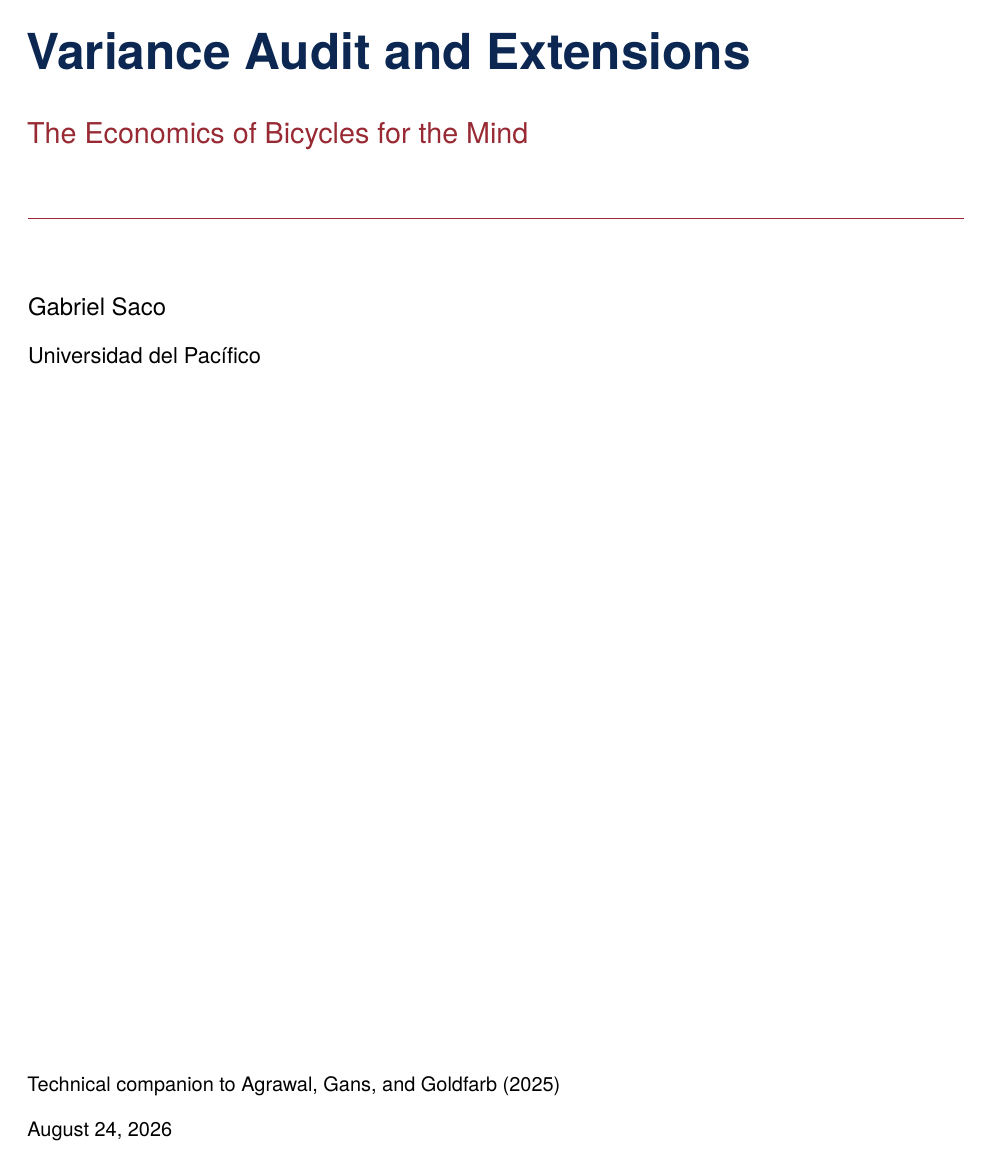
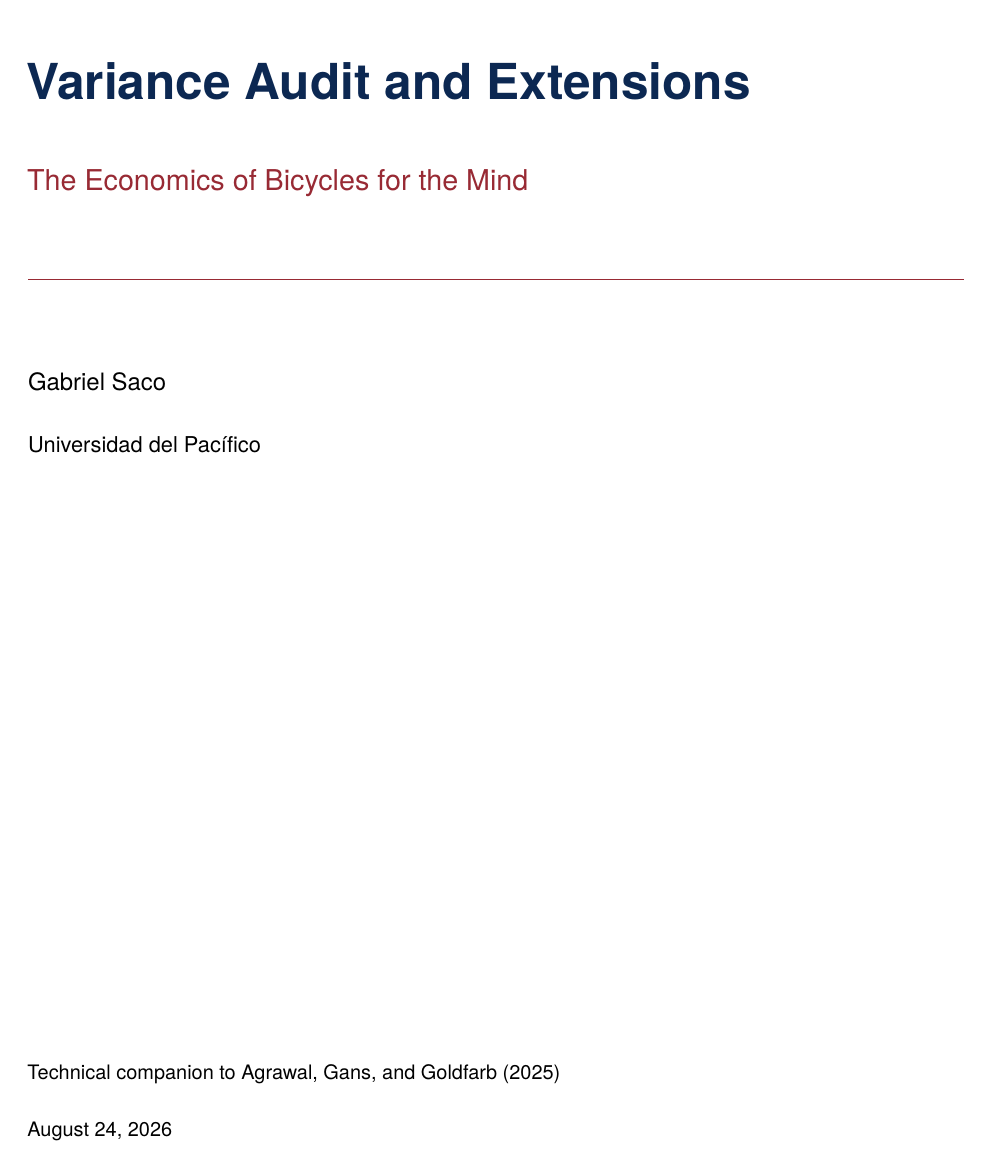
Before and after one commit to gsaco/ai-02-agrawal, a LaTeX document (extensions/extensions.tex): page 1 of 6 before the commit and page 1 of 8 after it. Compiled offline with XeLaTeX; a missing font is replaced by an installed copy or a similar font.

Commit message:
Improve extension document readability

```diff
--- a/extensions/extensions.tex
+++ b/extensions/extensions.tex
@@ -9,6 +9,7 @@
 \usepackage{booktabs}
 \usepackage{enumitem}
 \usepackage{microtype}
+\usepackage{setspace}
 \usepackage{xcolor}
 
 \definecolor{navy}{HTML}{0C2852}
@@ -18,6 +19,7 @@
 
 \setlength{\parindent}{0pt}
 \setlength{\parskip}{0.55em}
+\setstretch{1.5}
 \setlist[itemize]{leftmargin=1.5em,itemsep=0.35em,topsep=0.3em}
 \newcommand{\E}{\mathbb{E}}
 \newcommand{\Var}{\operatorname{Var}}
```
Also changed, not shown: README.md, extensions/extensions.pdf, extensions/extensions.tex (1 more changed lines).
